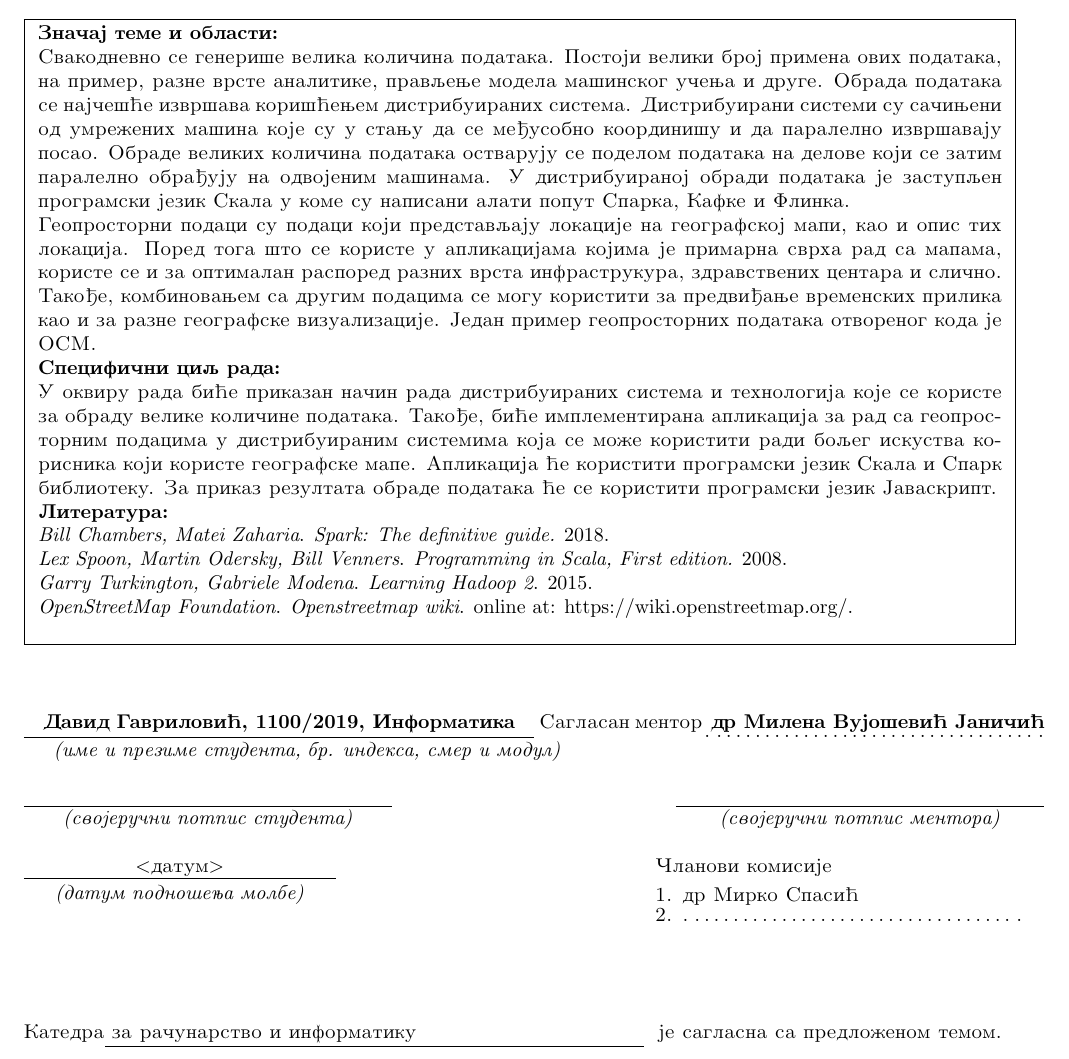
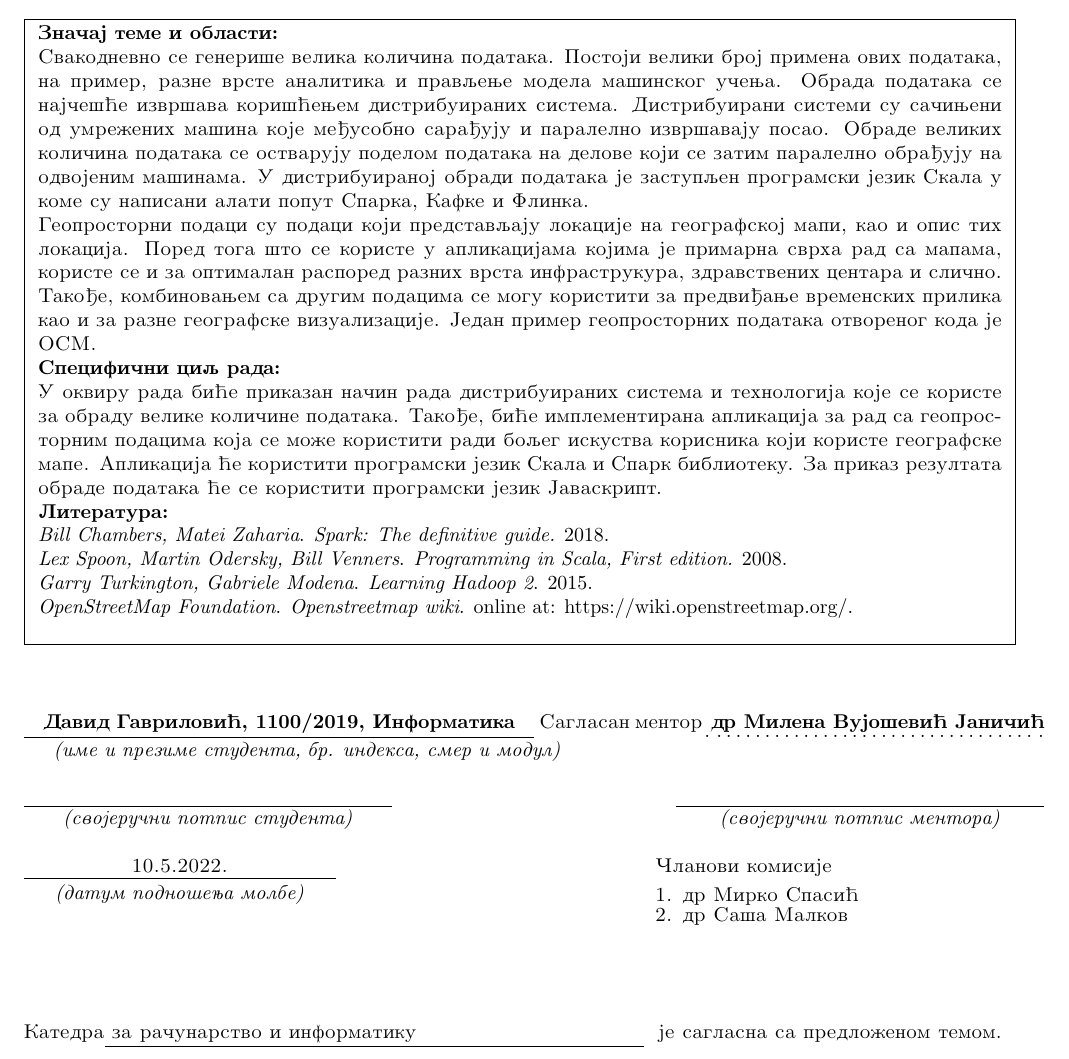
Before and after one commit to davgav123/geo-locator, a LaTeX thesis (thesis_serbian/thesis-application-tex/form.tex): part of the page, cut so that both start at the same text. Compiled offline with pdfLaTeX.

Commit message:
new version of thesis application form

```diff
--- a/thesis_serbian/thesis-application-tex/form.tex
+++ b/thesis_serbian/thesis-application-tex/form.tex
@@ -48,13 +48,13 @@ Molim da se odobri izrada master rada pod naslovom:
 %%%%%%%%%%%%%%%%%%%%%%%%%%%%%%%%%%%%%%%%%%%%%%%%%%%%%%%%%%%%%%%%%%%%%%%%%%%%%%%
 \textbf{Znachaj teme i oblasti:}
 
-Svakodnevno se generishe velika kolichina podataka. Postoji veliki broj primena ovih podataka, na primer, razne vrste analitike, pravljenje modela mashinskog uchenja i druge. Obrada podataka se најчешће izvrshava коришћењем distribuiranih sistema. Distribuirani sistemi su sachinjeni od umrezhenih mashina koje su u stanju da se medjusobno koordinishu i da paralelno izvrshavaju posao. Obrade velikih kolichina podataka ostvaruju se podelom podataka na delove koji se zatim paralelno obradjuju na odvojenim mashinama. U distribuiranoj obradi podataka je zastupljen programski jezik Skala u kome su napisani alati poput Sparka, Kafke i Flinka.
+Svakodnevno se generishe velika kolichina podataka. Postoji veliki broj primena ovih podataka, na primer, razne vrste analitika i pravljenje modela mashinskog uchenja. Obrada podataka se најчешће izvrshava коришћењем distribuiranih sistema. Distribuirani sistemi su sachinjeni od umrezhenih mashina koje medjusobno saradjuju i paralelno izvrshavaju posao. Obrade velikih kolichina podataka se ostvaruju podelom podataka na delove koji se zatim paralelno obradjuju na odvojenim mashinama. U distribuiranoj obradi podataka je zastupljen programski jezik Skala u kome su napisani alati poput Sparka, Kafke i Flinka.
 
 Geoprostorni podaci su podaci koji predstavljaju lokacije na geografskoj mapi, kao i opis tih lokacija. Pored toga shto se koriste u aplikacijama kojima je primarna svrha rad sa mapama, koriste se i za optimalan raspored raznih vrsta infrastrukura, zdravstvenih centara i slichno. Takodje, kombinovanjem sa drugim podacima se mogu koristiti za predvidjanje vremenskih prilika kao i za razne geografske vizualizacije. Jedan primer geoprostornih podataka otvorenog koda je OSM.
 
 \textbf{Specifichni cilj rada:}
 
-U okviru rada bic1e prikazan nachin rada distribuiranih sistema i tehnologija koje se koriste za obradu velike kolichine podataka. Takodje, bic1e implementirana aplikacija za rad sa geoprostornim podacima u distribuiranim sistemima koja se mozhe koristiti radi boljeg iskustva korisnika koji koriste geografske mape. Aplikacija c1e koristiti programski jezik Skala i Spark biblioteku. Za prikaz rezultata obrade podataka c1e se koristiti programski jezik Javaskript.
+U okviru rada bic1e prikazan nachin rada distribuiranih sistema i tehnologija koje se koriste za obradu velike kolichine podataka. Takodje, bic1e implementirana aplikacija za rad sa geoprostornim podacima koja se mozhe koristiti radi boljeg iskustva korisnika koji koriste geografske mape. Aplikacija c1e koristiti programski jezik Skala i Spark biblioteku. Za prikaz rezultata obrade podataka c1e se koristiti programski jezik Javaskript.
 
 \textbf{Literatura:}
 
@@ -137,7 +137,7 @@ Saglasan mentor \makebox[6cm][c]{\textbf{dr Milena Vujoshevic1 Janichic1}} \\
 %%%%%%%%%%%%%%%%%%%%%%%%%%%%%%%%%%%%%%%%%%%%%%%%%%%%%%%%%%%%%%%%%%%%%%%%%%%%%%%
 % u donji red uneti datum podnosenja molbe                                    %
 %%%%%%%%%%%%%%%%%%%%%%%%%%%%%%%%%%%%%%%%%%%%%%%%%%%%%%%%%%%%%%%%%%%%%%%%%%%%%%%
-\makebox[5.5cm][c]{$<$datum$>$}\makebox[5.5cm]{} Chlanovi komisije\\
+\makebox[5.5cm][c]{10.5.2022.}\makebox[5.5cm]{} Chlanovi komisije\\
 %%%%%%%%%%%%%%%%%%%%%%%%%%%%%%%%%%%%%%%%%%%%%%%%%%%%%%%%%%%%%%%%%%%%%%%%%%%%%%%
 % POPUNJAVA MENTOR (rucno ili na sledeci nacin):                              %
 % u donji red umesto .dotfill. upisati podatke o 1. clanu komisije            %
@@ -150,7 +150,7 @@ Saglasan mentor \makebox[6cm][c]{\textbf{dr Milena Vujoshevic1 Janichic1}} \\
 % POPUNJAVA MENTOR (rucno ili na sledeci nacin):                              %
 % u donji red umesto .\dotfill. upisati podatke o 2. clanu komisije           %
 %%%%%%%%%%%%%%%%%%%%%%%%%%%%%%%%%%%%%%%%%%%%%%%%%%%%%%%%%%%%%%%%%%%%%%%%%%%%%%%
-2. \makebox[6cm][l]{.\dotfill.}\\
+2. \makebox[6cm][l]{dr Sasha Malkov}\\
 
 \vspace{1cm}
 
```
Also changed, not shown: thesis_serbian/thesis-application-tex/form.pdf, thesis_serbian/thesis-application.pdf, 1 other file.
